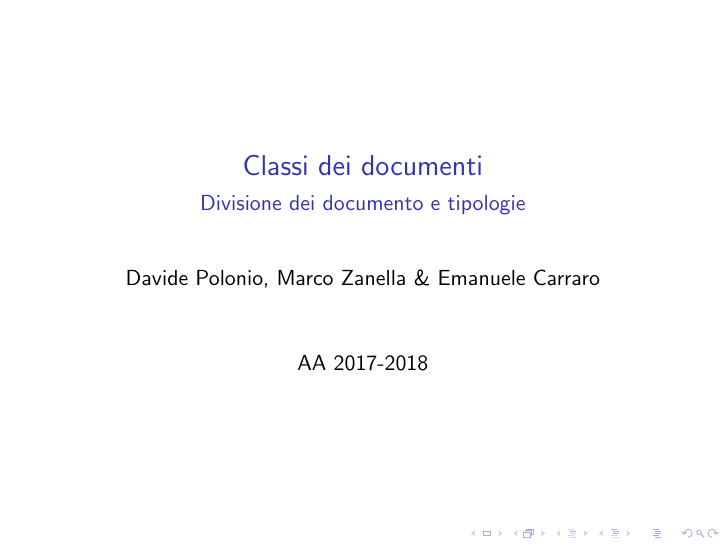
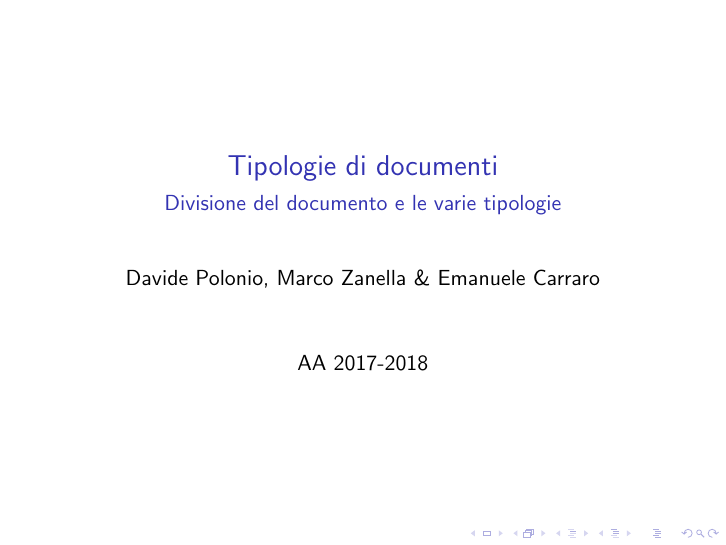
Before and after one commit to R-and-LaTeX/CorsoDiLatex, LaTeX slides (3-TipiDiDocumento/tipiDiDocumento.tex): page 1 of 23. Compiled offline with pdfLaTeX; a LaTeX package or settings file that is missing is left out.

Commit message:
Fix typo

```diff
--- a/3-TipiDiDocumento/tipiDiDocumento.tex
+++ b/3-TipiDiDocumento/tipiDiDocumento.tex
@@ -21,8 +21,8 @@
     frameround=ftff,
     frame=single
 }
-\title{Classi dei documenti}
-\subtitle{Divisione dei documento e tipologie}
+\title{Tipologie di documenti}
+\subtitle{Divisione del documento e le varie tipologie}
 \author{Davide Polonio, Marco Zanella \& Emanuele Carraro}
 \date{AA 2017-2018}
 
```
Also changed, not shown: 3-TipiDiDocumento/tipiDiDocumento.tex (2 more changed lines).
